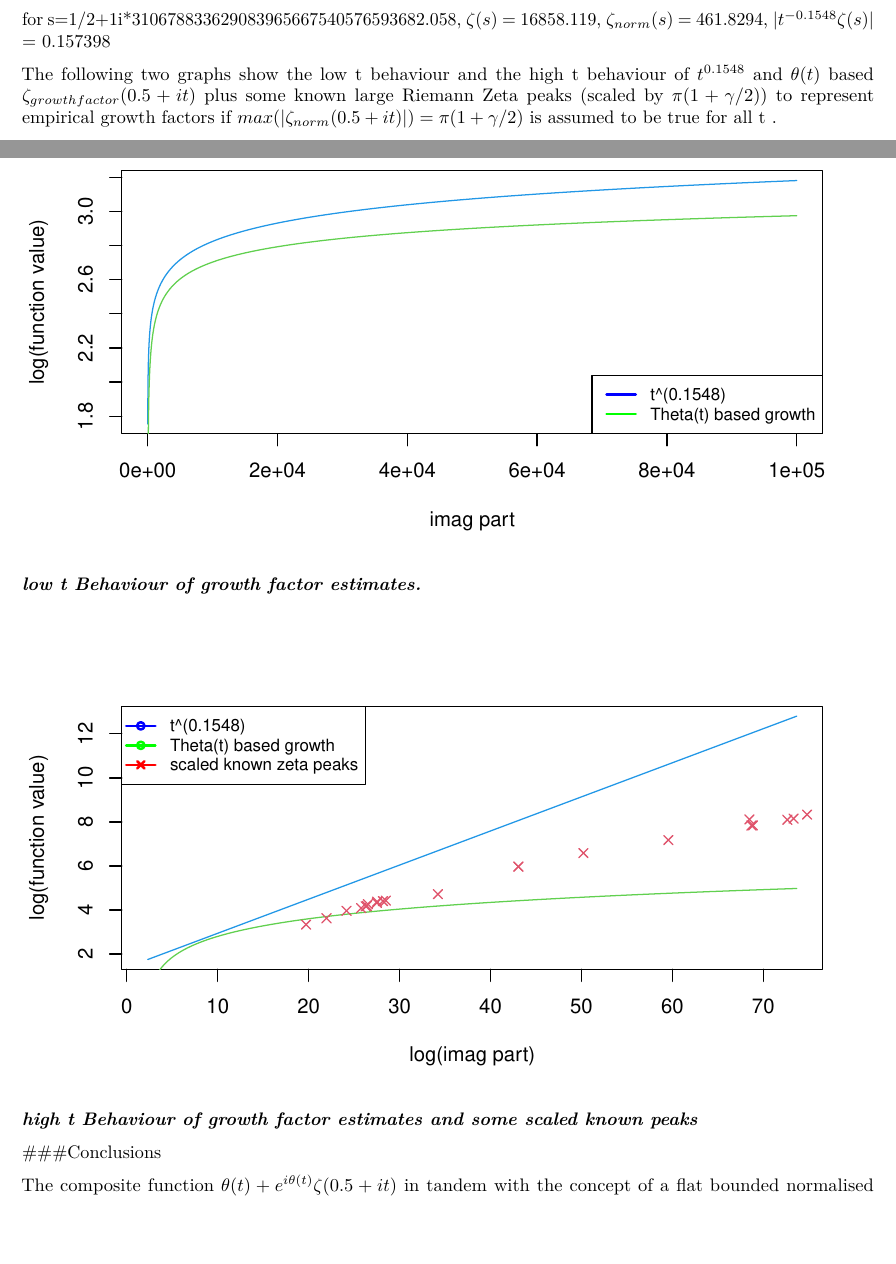
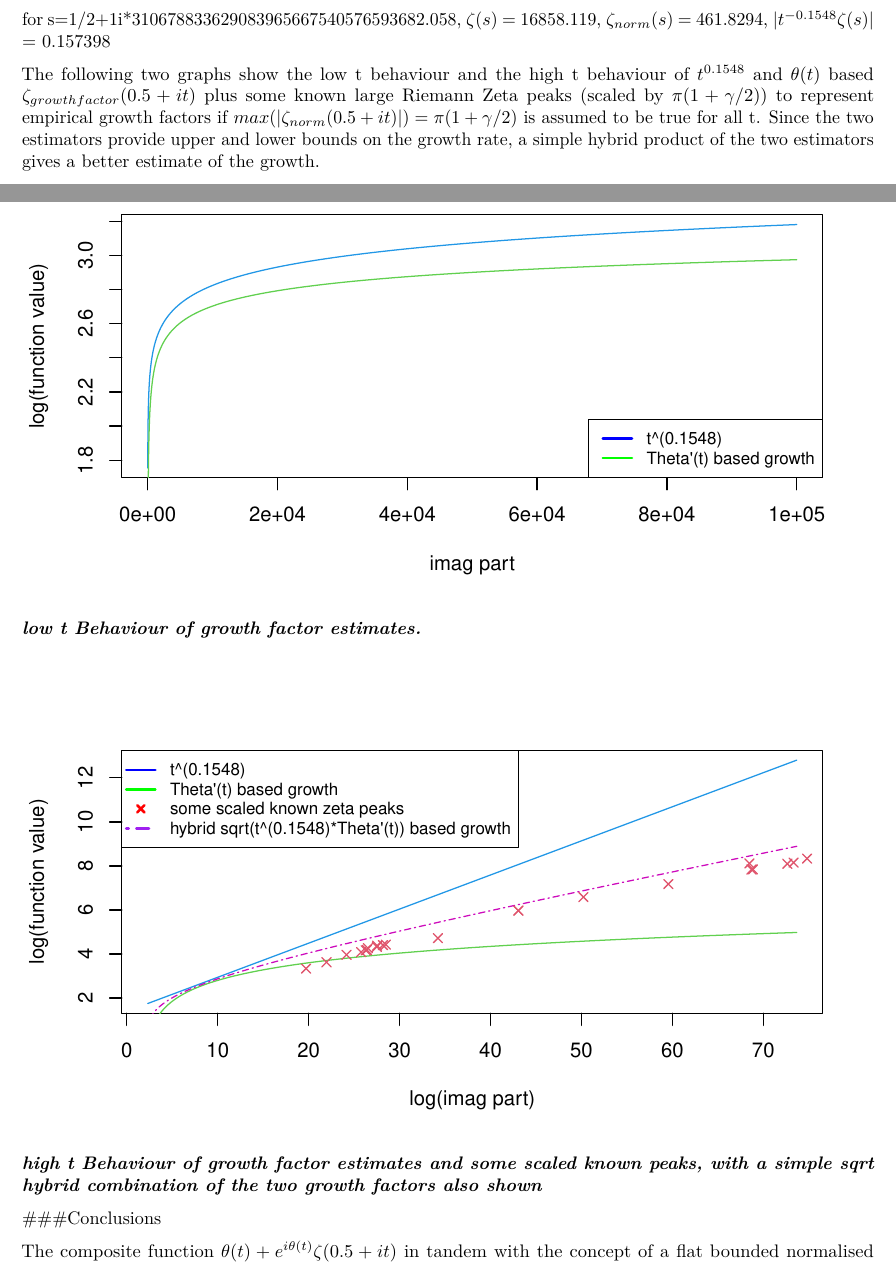
Before and after one commit to johnpdmartin/sampling-investigations, an R Markdown document (NormalisedRiemannZetafn_usingthetafn_oncriticalline.Rmd): two parts of pages 9 and 10 of 11, joined at a grey line, cut so that both start at the same text, the shorter picture padded with empty space. Rendered offline with R 4.5, knitr and Pandoc, then LaTeX, with nearby package versions; some code elsewhere in the file could not run offline.

Commit message:
added hybrid growth estimator
using sqrt(t^0.1548)theta'(t)) hybrid combination gives the closest estimate of riemann zeta growth rate on critical line, subject to the assumption that a flat normalised Riemann Zeta function would have max height pi*(1+gamma/2).
As a speculation,  0.1548 ~ gamma/4

````diff
--- a/NormalisedRiemannZetafn_usingthetafn_oncriticalline.Rmd
+++ b/NormalisedRiemannZetafn_usingthetafn_oncriticalline.Rmd
@@ -484,7 +484,7 @@ $\zeta(s)$ = 297.435, $\zeta_{norm}(s)$ = 22.22, $|t^{-0.1548}\zeta(s)|$ = 3.60
 for s=1/2+1i*310678833629083965667540576593682.058,
 $\zeta(s)$ = 16858.119, $\zeta_{norm}(s)$ = 461.8294, $|t^{-0.1548}\zeta(s)|$ = 0.157398
 
-The following two graphs show the low t behaviour and the high t behaviour of $t^{0.1548}$ and $\theta(t)$ based $\zeta_{growth factor}(0.5+it)$ plus some known large Riemann Zeta peaks (scaled by $\pi(1+\gamma/2)$) to represent empirical growth factors if $max(|\zeta_{norm}(0.5+it)|) = \pi(1+\gamma/2)$ is assumed to be true for all t .
+The following two graphs show the low t behaviour and the high t behaviour of $t^{0.1548}$ and $\theta(t)$ based $\zeta_{growth factor}(0.5+it)$ plus some known large Riemann Zeta peaks (scaled by $\pi(1+\gamma/2)$) to represent empirical growth factors if $max(|\zeta_{norm}(0.5+it)|) = \pi(1+\gamma/2)$ is assumed to be true for all t. Since the two estimators provide upper and lower bounds on the growth rate, a simple hybrid product of the two estimators gives a better estimate of the growth.
 
 ```{r, fig_3, echo=FALSE, cache=TRUE, fig.width=7, fig.height=4,  fig.keep='high', warning=FALSE }
 
@@ -497,7 +497,7 @@ xs <- (seq(1,5,l=201))
 plot(x=(10^xs),y=log((10^xs)^0.1548*pi*(1+.57721/2)),typ="l",col=4,
      ylab="log(function value)",xlab="imag part")
 lines(x=(10^xs),y=log(f1g(10^xs)*pi*(1+.57721/2)),col=3)
-legend("bottomright", c("t^(0.1548)","Theta(t) based growth"),
+legend("bottomright", c("t^(0.1548)","Theta'(t) based growth"),
        lty = c(1,1),cex=.8, lwd = c(2,2), col = c("blue","green"))
 
 
@@ -524,13 +525,13 @@ lines(x=log(10^xs),y=log(f1g(10^xs)*pi*(1+.57721/2)),col=3)
 points(x=log(scaled_peaks_x),y=log(scaled_peaks_h),pch=4,col=2)
-legend("topleft", c("t^(0.1548)","Theta(t) based growth","scaled known zeta peaks"),
-       lty = c(1,1,1),cex=.8, lwd = c(2,2,2), col = c("blue","green","red"),pch=c(1,1,4))
+legend("topleft", c("t^(0.1548)","Theta'(t) based growth","some scaled known zeta peaks","hybrid sqrt(t^(0.1548)*Theta'(t)) based growth"),
+       lty = c(1,1,0,6),cex=.8, lwd = c(2,2,2,2), col = c("blue","green","red","purple"),pch=c(-1,-1,4,-1))
 
 
 
 
 ```
 
-***high t Behaviour of growth factor estimates and some scaled known peaks***
+***high t Behaviour of growth factor estimates and some scaled known peaks, with a simple sqrt hybrid combination of the two growth factors also shown***
 
 
 ###Conclusions
````
Also changed, not shown: NormalisedRiemannZetafn_usingthetafn_oncriticalline.Rmd (5 more changed lines), 1 other file.
